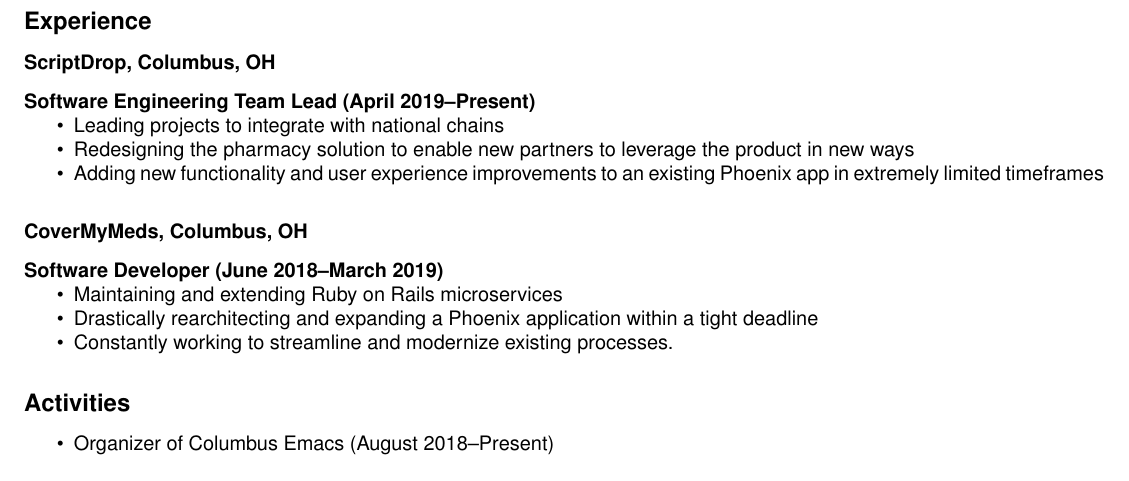
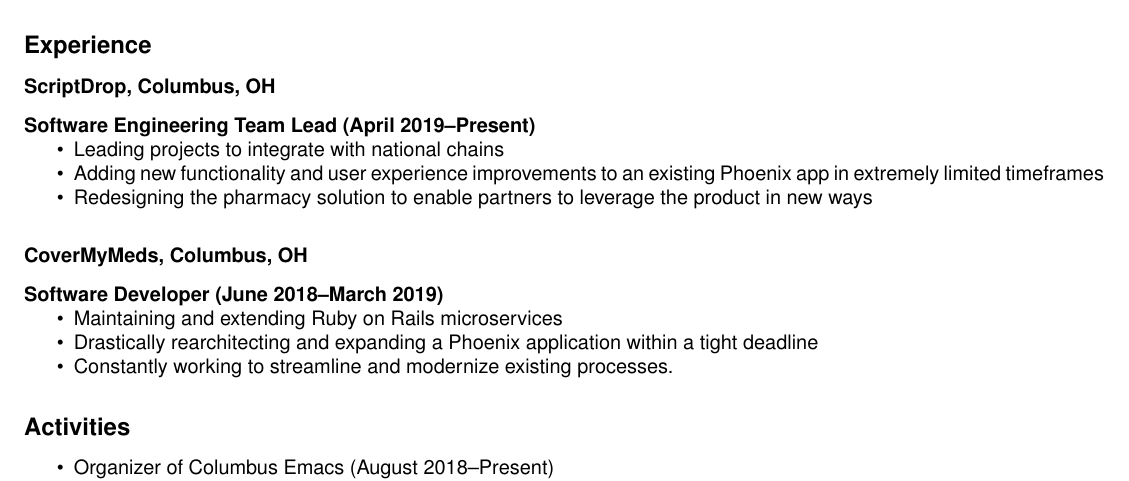
Before and after one commit to J3RN/resume, a LaTeX document (Arnett-Jonathan.tex): part of the page, cut so that both start at the same text. Compiled offline with pdfLaTeX.

Commit message:
Update experience again

```diff
--- a/Arnett-Jonathan.tex
+++ b/Arnett-Jonathan.tex
@@ -35,8 +35,8 @@
 \paragraph{Software Engineering Team Lead (April 2019--Present)}
 \begin{itemize}
 \item Leading projects to integrate with national chains
-\item Redesigning the pharmacy solution to enable new partners to leverage the product in new ways
 \item Adding new functionality and user experience improvements to an existing Phoenix app in extremely limited timeframes
+\item Redesigning the pharmacy solution to enable partners to leverage the product in new ways
 \end{itemize}
 
 \subsubsection*{CoverMyMeds, Columbus, OH}
```
